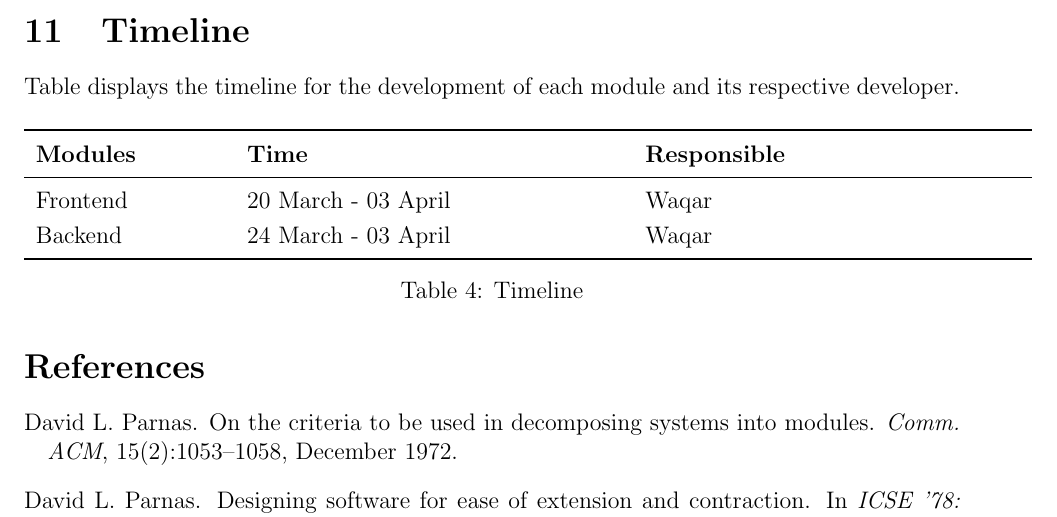
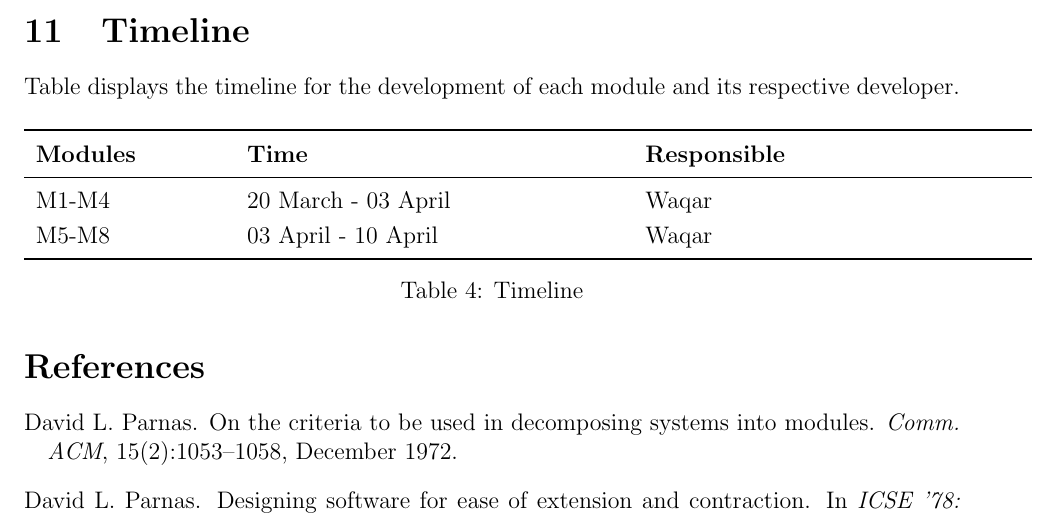
Before and after one commit to WaqarAwan376/Damped_Harmonic_Oscillator-CAS741, a LaTeX document (docs/Design/SoftArchitecture/MG.tex): part of page 14 of 15, cut so that both start at the same text. Compiled offline with pdfLaTeX.

Commit message:
Fix: MG timeline section

```diff
--- a/docs/Design/SoftArchitecture/MG.tex
+++ b/docs/Design/SoftArchitecture/MG.tex
@@ -434,8 +434,8 @@ Table displays the timeline for the development of each module and its respectiv
 \toprule
  \textbf{Modules} & \textbf{Time} & \textbf{Responsible} \\
 \midrule
-Frontend& 20 March - 03 April & Waqar\\
-Backend & 24 March - 03 April & Waqar\\
+M1-M4& 20 March - 03 April & Waqar\\
+M5-M8 & 03 April - 10 April & Waqar\\
 \bottomrule
 \end{tabular}
 \caption{Timeline}
```
Also changed, not shown: docs/Design/SoftArchitecture/MG.pdf.
